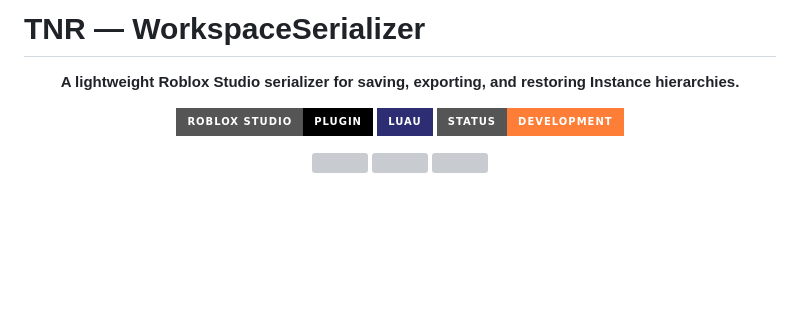
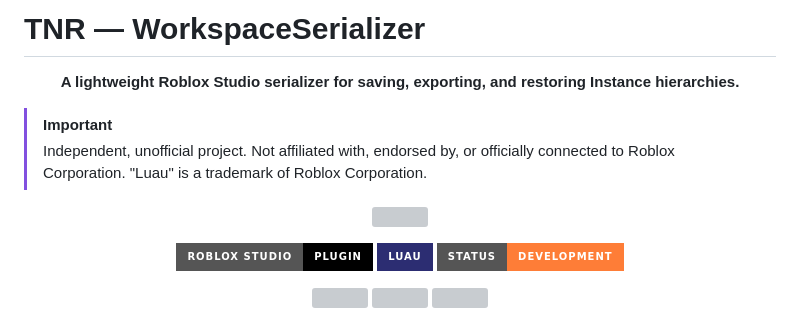
Before and after one commit to Bondpley/Tooling-Node-Runtime-WorkspaceSerializer, a Markdown page: Readme.md, the part around the change. Drawn GitHub-style; badges without logos; blank space fills up the shorter version; grey boxes are pictures that could not be loaded.

```diff
--- a/Readme.md
+++ b/Readme.md
@@ -2,6 +2,12 @@
 
 <p align="center">
   <b>A lightweight Roblox Studio serializer for saving, exporting, and restoring Instance hierarchies.</b>
+</p>
+
+> [!IMPORTANT]
+> Independent, unofficial project. Not affiliated with, endorsed by, or officially connected to Roblox Corporation. "Luau" is a trademark of Roblox Corporation.
+<p align="center">
+  <img height="400px" style="margin: 0; padding: 0" src=".moonwave\static\logo.png" />
 </p>
 
 <p align="center">
```
